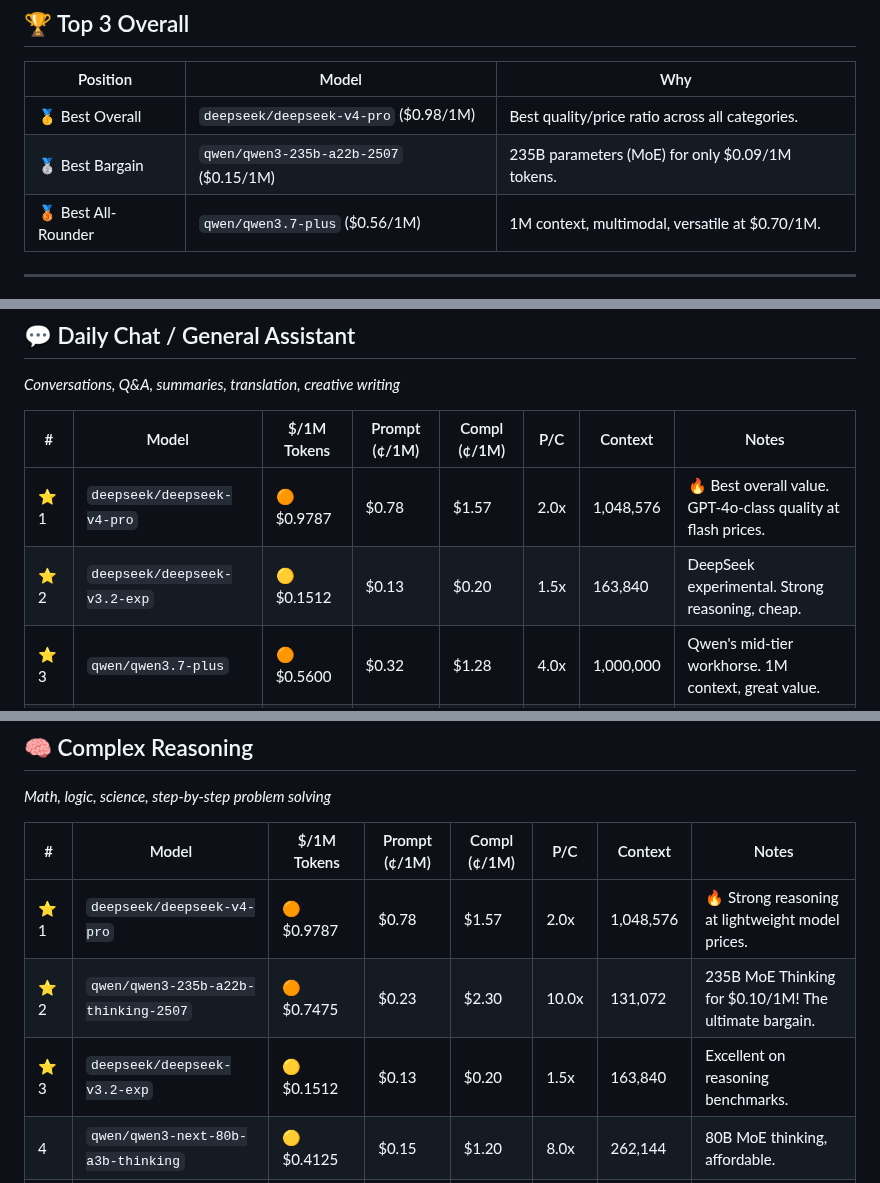
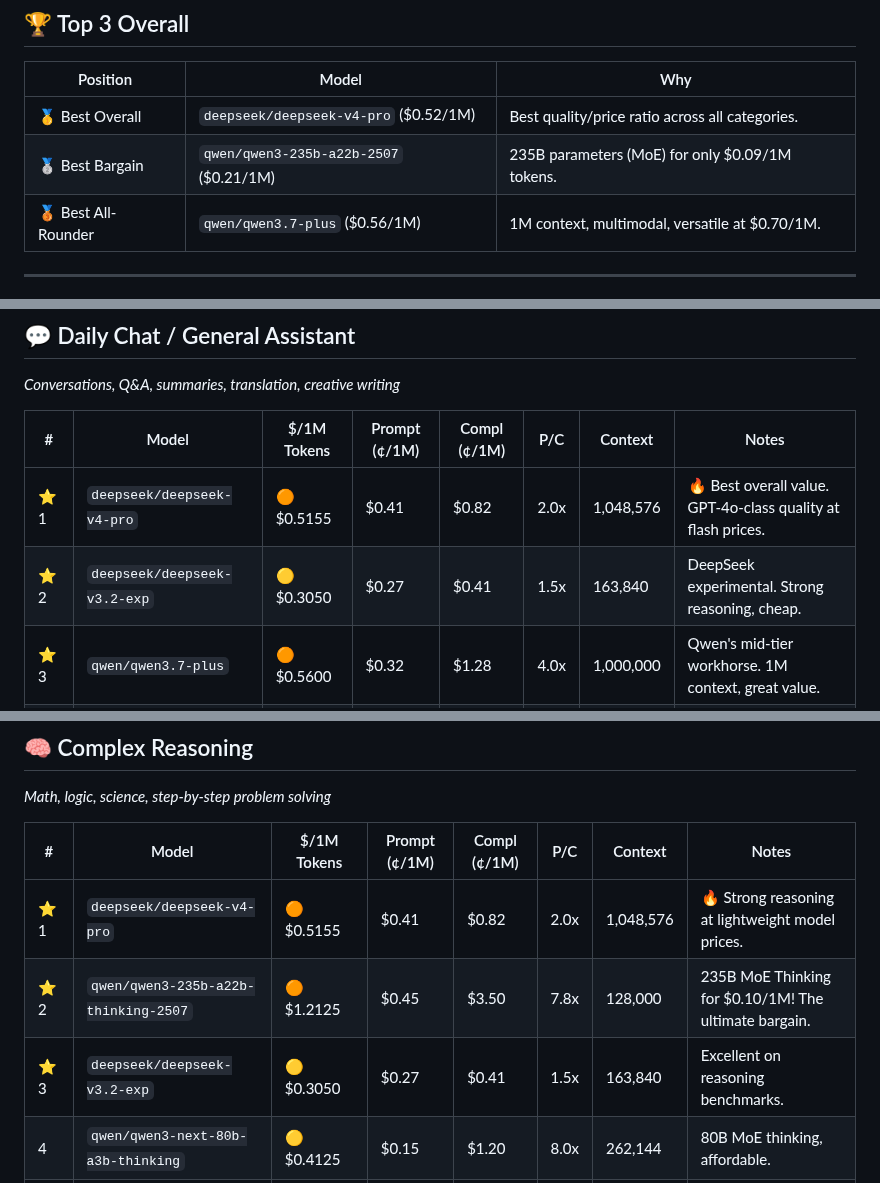
Before and after one commit to Draxo-io/openrouter-ranking, a Markdown page: README.md, 3 parts joined by grey strips. GitHub-like rendering.

```diff
--- a/README.md
+++ b/README.md
@@ -31,8 +31,8 @@ This ranking is generated **automatically every week** and orders models availab
 
 | Position | Model | Why |
 |----------|------|-----|
-| 🥇 Best Overall | `deepseek/deepseek-v4-pro` ($0.98/1M) | Best quality/price ratio across all categories. |
-| 🥈 Best Bargain | `qwen/qwen3-235b-a22b-2507` ($0.15/1M) | 235B parameters (MoE) for only $0.09/1M tokens. |
+| 🥇 Best Overall | `deepseek/deepseek-v4-pro` ($0.52/1M) | Best quality/price ratio across all categories. |
+| 🥈 Best Bargain | `qwen/qwen3-235b-a22b-2507` ($0.21/1M) | 235B parameters (MoE) for only $0.09/1M tokens. |
 | 🥉 Best All-Rounder | `qwen/qwen3.7-plus` ($0.56/1M) | 1M context, multimodal, versatile at $0.70/1M. |
 
 
@@ -57,8 +57,8 @@ _Conversations, Q&A, summaries, translation, creative writing_
 
 | # | Model | $/1M Tokens | Prompt (¢/1M) | Compl (¢/1M) | P/C | Context | Notes |
 |---|--------|------------|--------------|--------------|-----|----------|------|
-| ⭐ 1 | `deepseek/deepseek-v4-pro` | 🟠 $0.9787 | $0.78 | $1.57 | 2.0x | 1,048,576 | 🔥 Best overall value. GPT-4o-class quality at flash prices. |
-| ⭐ 2 | `deepseek/deepseek-v3.2-exp` | 🟡 $0.1512 | $0.13 | $0.20 | 1.5x | 163,840 | DeepSeek experimental. Strong reasoning, cheap. |
+| ⭐ 1 | `deepseek/deepseek-v4-pro` | 🟠 $0.5155 | $0.41 | $0.82 | 2.0x | 1,048,576 | 🔥 Best overall value. GPT-4o-class quality at flash prices. |
+| ⭐ 2 | `deepseek/deepseek-v3.2-exp` | 🟡 $0.3050 | $0.27 | $0.41 | 1.5x | 163,840 | DeepSeek experimental. Strong reasoning, cheap. |
 | ⭐ 3 | `qwen/qwen3.7-plus` | 🟠 $0.5600 | $0.32 | $1.28 | 4.0x | 1,000,000 | Qwen's mid-tier workhorse. 1M context, great value. |
 |  4 | `openai/gpt-5-mini` | 🟠 $0.6875 | $0.25 | $2.00 | 8.0x | 400,000 | GPT-5 Mini. 400K context, affordable OpenAI quality. |
 |  5 | `x-ai/grok-4.3` | 🔴 $1.5625 | $1.25 | $2.50 | 2.0x | 1,000,000 | Grok 4.3. 1M context, built-in web search. |
@@ -90,9 +90,9 @@ _Math, logic, science, step-by-step problem solving_
 
 | # | Model | $/1M Tokens | Prompt (¢/1M) | Compl (¢/1M) | P/C | Context | Notes |
 |---|--------|------------|--------------|--------------|-----|----------|------|
-| ⭐ 1 | `deepseek/deepseek-v4-pro` | 🟠 $0.9787 | $0.78 | $1.57 | 2.0x | 1,048,576 | 🔥 Strong reasoning at lightweight model prices. |
-| ⭐ 2 | `qwen/qwen3-235b-a22b-thinking-2507` | 🟠 $0.7475 | $0.23 | $2.30 | 10.0x | 131,072 | 235B MoE Thinking for $0.10/1M! The ultimate bargain. |
-| ⭐ 3 | `deepseek/deepseek-v3.2-exp` | 🟡 $0.1512 | $0.13 | $0.20 | 1.5x | 163,840 | Excellent on reasoning benchmarks. |
+| ⭐ 1 | `deepseek/deepseek-v4-pro` | 🟠 $0.5155 | $0.41 | $0.82 | 2.0x | 1,048,576 | 🔥 Strong reasoning at lightweight model prices. |
+| ⭐ 2 | `qwen/qwen3-235b-a22b-thinking-2507` | 🟠 $1.2125 | $0.45 | $3.50 | 7.8x | 128,000 | 235B MoE Thinking for $0.10/1M! The ultimate bargain. |
+| ⭐ 3 | `deepseek/deepseek-v3.2-exp` | 🟡 $0.3050 | $0.27 | $0.41 | 1.5x | 163,840 | Excellent on reasoning benchmarks. |
 |  4 | `qwen/qwen3-next-80b-a3b-thinking` | 🟡 $0.4125 | $0.15 | $1.20 | 8.0x | 262,144 | 80B MoE thinking, affordable. |
 |  5 | `qwen/qwen3.7-max` | 🔴 $2.2125 | $1.48 | $4.42 | 3.0x | 1,000,000 | Qwen's top reasoning tier. 1M context. |
 |  6 | `openai/o4-mini` | 🔴 $1.9250 | $1.10 | $4.40 | 4.0x | 200,000 | Accessible OpenAI reasoning. |
```
Also changed, not shown: other parts of README.md (+8 -8 lines).
